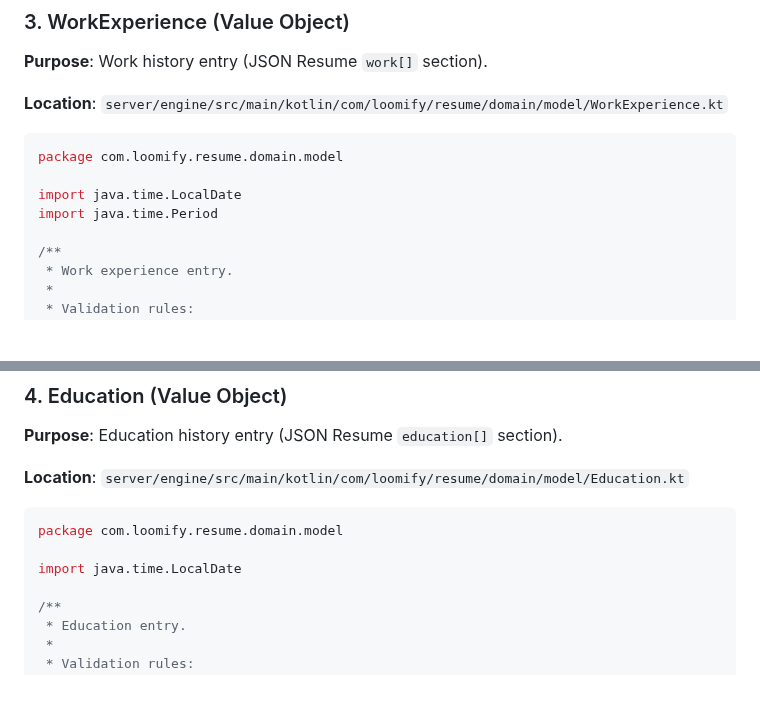
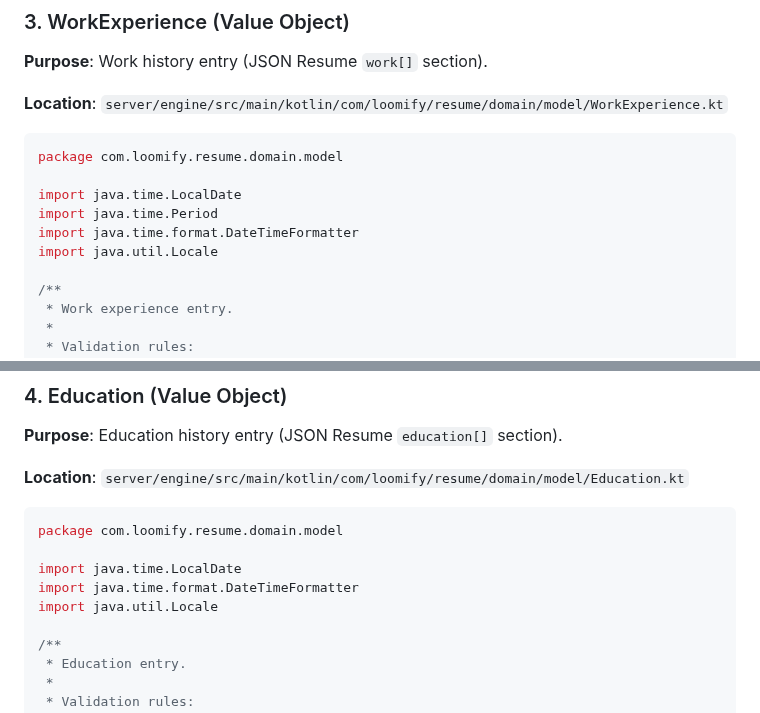
Before and after one commit to dallay/cvix, a Markdown page: specs/003-resume-generator-mvp/data-model.md, 2 parts joined by grey strips. GitHub-like rendering; blank space fills up the shorter version.

Commit message:
refactor: 🔧 update imports for DateTimeFormatter and Locale in data model
Enhance code clarity by using package-level imports for DateTimeFormatter and Locale.

```diff
--- a/specs/003-resume-generator-mvp/data-model.md
+++ b/specs/003-resume-generator-mvp/data-model.md
@@ -195,6 +195,8 @@ package com.loomify.resume.domain.model
 
 import java.time.LocalDate
 import java.time.Period
+import java.time.format.DateTimeFormatter
+import java.util.Locale
 
 /**
  * Work experience entry.
@@ -280,6 +282,8 @@ value class Highlight(val value: String) {
 package com.loomify.resume.domain.model
 
 import java.time.LocalDate
+import java.time.format.DateTimeFormatter
+import java.util.Locale
 
 /**
  * Education entry.
```
Also changed, not shown: specs/003-resume-generator-mvp/research.md (+8 -8 lines).
